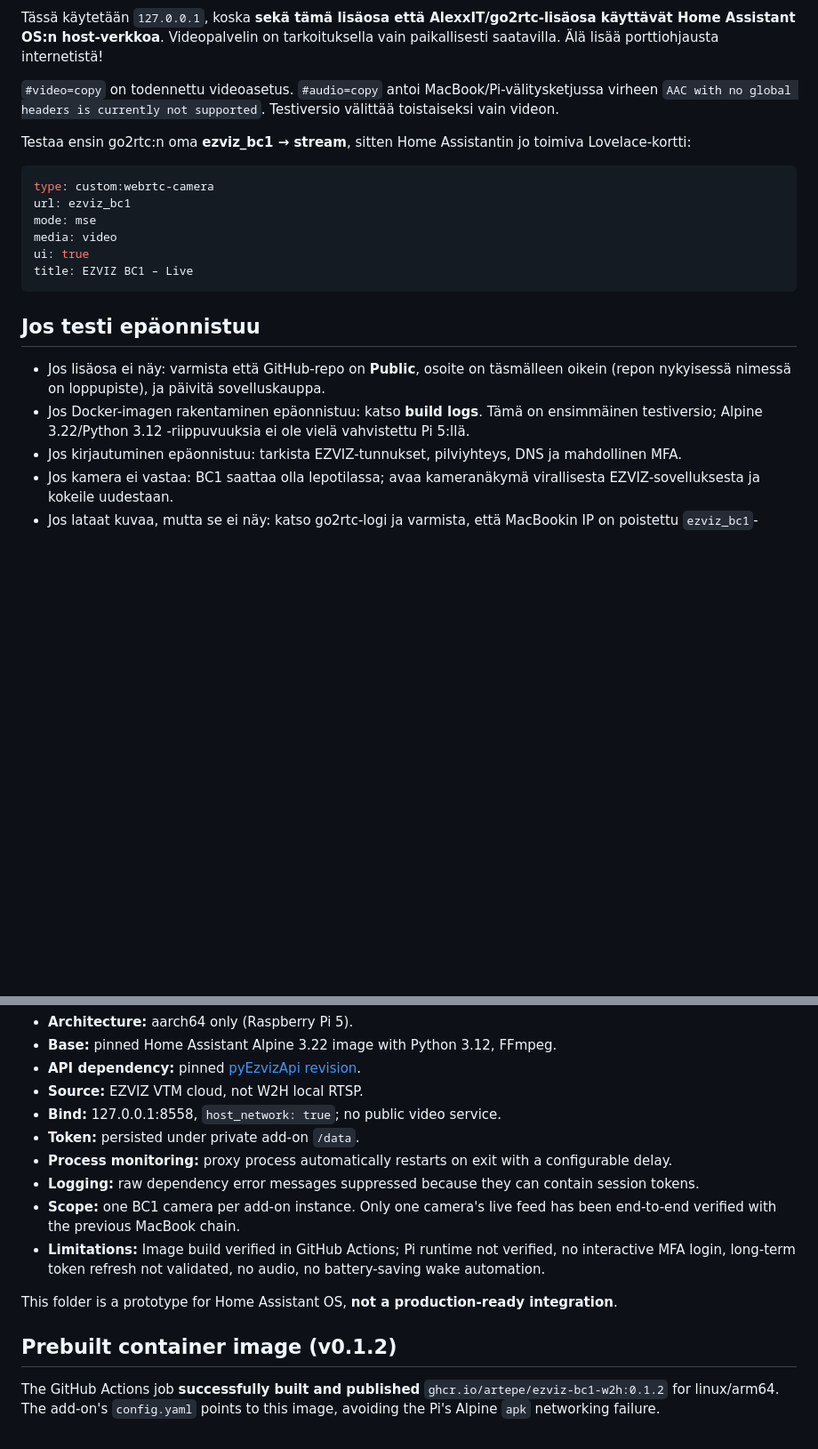
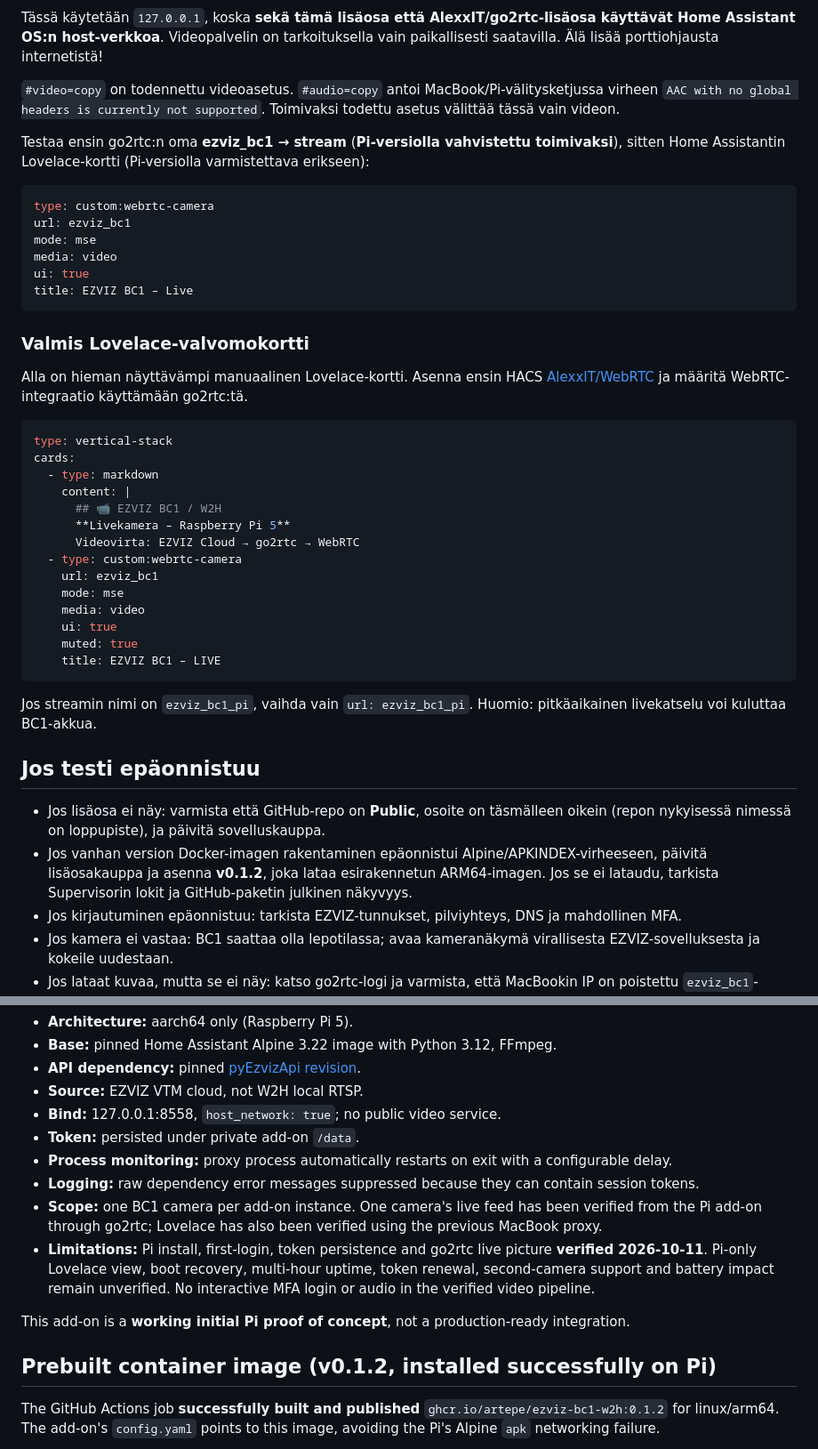
Before and after one commit to artepe/ezviz-bc1-w2h-home-assistant., a Markdown page: ezviz_bc1_w2h/DOCS.md, 2 parts joined by grey strips. Shown at 89% size. Rendered like a GitHub page; blank space fills up the shorter version.

Commit message:
docs: verify Pi 5 BC1 live video and add ready-to-use Lovelace dashboard

````diff
--- a/ezviz_bc1_w2h/DOCS.md
+++ b/ezviz_bc1_w2h/DOCS.md
@@ -49,9 +49,9 @@ Vaihda `YOUR_HUB_SERIAL-YOUR_BC1_SERIAL` samaan koko tunnukseen kuin lisäosan `
 
 Tässä käytetään `127.0.0.1`, koska **sekä tämä lisäosa että AlexxIT/go2rtc-lisäosa käyttävät Home Assistant OS:n host-verkkoa**. Videopalvelin on tarkoituksella vain paikallisesti saatavilla. Älä lisää porttiohjausta internetistä!
 
-`#video=copy` on todennettu videoasetus. `#audio=copy` antoi MacBook/Pi-välitysketjussa virheen `AAC with no global headers is currently not supported`. Testiversio välittää toistaiseksi vain videon.
+`#video=copy` on todennettu videoasetus. `#audio=copy` antoi MacBook/Pi-välitysketjussa virheen `AAC with no global headers is currently not supported`. Toimivaksi todettu asetus välittää tässä vain videon.
 
-Testaa ensin go2rtc:n oma **ezviz_bc1 → stream**, sitten Home Assistantin jo toimiva Lovelace-kortti:
+Testaa ensin go2rtc:n oma **ezviz_bc1 → stream** (**Pi-versiolla vahvistettu toimivaksi**), sitten Home Assistantin Lovelace-kortti (Pi-versiolla varmistettava erikseen):
 
 ```yaml
 type: custom:webrtc-camera
@@ -62,10 +62,33 @@ ui: true
 title: EZVIZ BC1 – Live
 ```
 
+### Valmis Lovelace-valvomokortti
+
+Alla on hieman näyttävämpi manuaalinen Lovelace-kortti. Asenna ensin HACS [AlexxIT/WebRTC](https://github.com/AlexxIT/WebRTC) ja määritä WebRTC-integraatio käyttämään go2rtc:tä.
+
+```yaml
+type: vertical-stack
+cards:
+  - type: markdown
+    content: |
+      ## 📹 EZVIZ BC1 / W2H
+      **Livekamera – Raspberry Pi 5**
+      Videovirta: EZVIZ Cloud → go2rtc → WebRTC
+  - type: custom:webrtc-camera
+    url: ezviz_bc1
+    mode: mse
+    media: video
+    ui: true
+    muted: true
+    title: EZVIZ BC1 – LIVE
+```
+
+Jos streamin nimi on `ezviz_bc1_pi`, vaihda vain `url: ezviz_bc1_pi`. Huomio: pitkäaikainen livekatselu voi kuluttaa BC1-akkua.
+
 ## Jos testi epäonnistuu
 
 - Jos lisäosa ei näy: varmista että GitHub-repo on **Public**, osoite on täsmälleen oikein (repon nykyisessä nimessä on loppupiste), ja päivitä sovelluskauppa.
-- Jos Docker-imagen rakentaminen epäonnistuu: katso **build logs**. Tämä on ensimmäinen testiversio; Alpine 3.22/Python 3.12 -riippuvuuksia ei ole vielä vahvistettu Pi 5:llä.
+- Jos vanhan version Docker-imagen rakentaminen epäonnistui Alpine/APKINDEX-virheeseen, päivitä lisäosakauppa ja asenna **v0.1.2**, joka lataa esirakennetun ARM64-imagen. Jos se ei lataudu, tarkista Supervisorin lokit ja GitHub-paketin julkinen näkyvyys.
 - Jos kirjautuminen epäonnistuu: tarkista EZVIZ-tunnukset, pilviyhteys, DNS ja mahdollinen MFA.
 - Jos kamera ei vastaa: BC1 saattaa olla lepotilassa; avaa kameranäkymä virallisesta EZVIZ-sovelluksesta ja kokeile uudestaan.
 - Jos lataat kuvaa, mutta se ei näy: katso go2rtc-logi ja varmista, että MacBookin IP on poistettu `ezviz_bc1`-määrityksestä.
@@ -90,12 +113,12 @@ streams:
 - **Token:** persisted under private add-on `/data`.
 - **Process monitoring:** proxy process automatically restarts on exit with a configurable delay.
 - **Logging:** raw dependency error messages suppressed because they can contain session tokens.
-- **Scope:** one BC1 camera per add-on instance. Only one camera's live feed has been end-to-end verified with the previous MacBook chain.
-- **Limitations:** Image build verified in GitHub Actions; Pi runtime not verified, no interactive MFA login, long-term token refresh not validated, no audio, no battery-saving wake automation.
+- **Scope:** one BC1 camera per add-on instance. One camera's live feed has been verified from the Pi add-on through go2rtc; Lovelace has also been verified using the previous MacBook proxy.
+- **Limitations:** Pi install, first-login, token persistence and go2rtc live picture **verified 2026-10-11**. Pi-only Lovelace view, boot recovery, multi-hour uptime, token renewal, second-camera support and battery impact remain unverified. No interactive MFA login or audio in the verified video pipeline.
 
-This folder is a prototype for Home Assistant OS, **not a production-ready integration**.
+This add-on is a **working initial Pi proof of concept**, not a production-ready integration.
 
-## Prebuilt container image (v0.1.2)
+## Prebuilt container image (v0.1.2, installed successfully on Pi)
 
 The GitHub Actions job **successfully built and published** `ghcr.io/artepe/ezviz-bc1-w2h:0.1.2` for linux/arm64. The add-on's `config.yaml` points to this image, avoiding the Pi's Alpine `apk` networking failure.
 
````
Also changed, not shown: other parts of ezviz_bc1_w2h/DOCS.md (+4 -4 lines).
